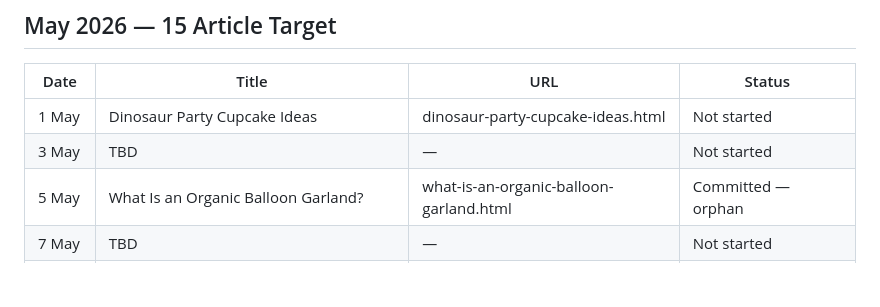
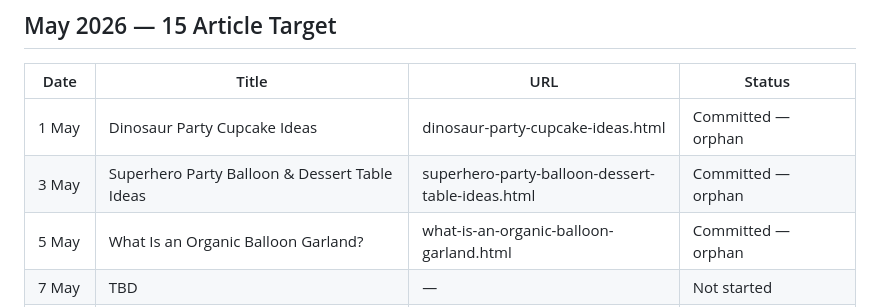
Before and after one commit to mcleoduk/little-moment-studio, a Markdown page: CONTENT-CALENDAR.md, the part around the change. GitHub-like rendering; blank space fills up the shorter version.

Commit message:
Update content calendar: 1 May and 3 May slots filled

```diff
--- a/CONTENT-CALENDAR.md
+++ b/CONTENT-CALENDAR.md
@@ -34,8 +34,8 @@ Target frequency: **15 articles per month**
 
 | Date | Title | URL | Status |
 |------|-------|-----|--------|
-| 1 May | Dinosaur Party Cupcake Ideas | dinosaur-party-cupcake-ideas.html | Not started |
-| 3 May | TBD | — | Not started |
+| 1 May | Dinosaur Party Cupcake Ideas | dinosaur-party-cupcake-ideas.html | Committed — orphan |
+| 3 May | Superhero Party Balloon & Dessert Table Ideas | superhero-party-balloon-dessert-table-ideas.html | Committed — orphan |
 | 5 May | What Is an Organic Balloon Garland? | what-is-an-organic-balloon-garland.html | Committed — orphan |
 | 7 May | TBD | — | Not started |
 | 8 May | Best Piping Tips for Cupcakes: Beginner Guide | best-piping-tips-for-cupcakes.html | Committed — orphan |
```
